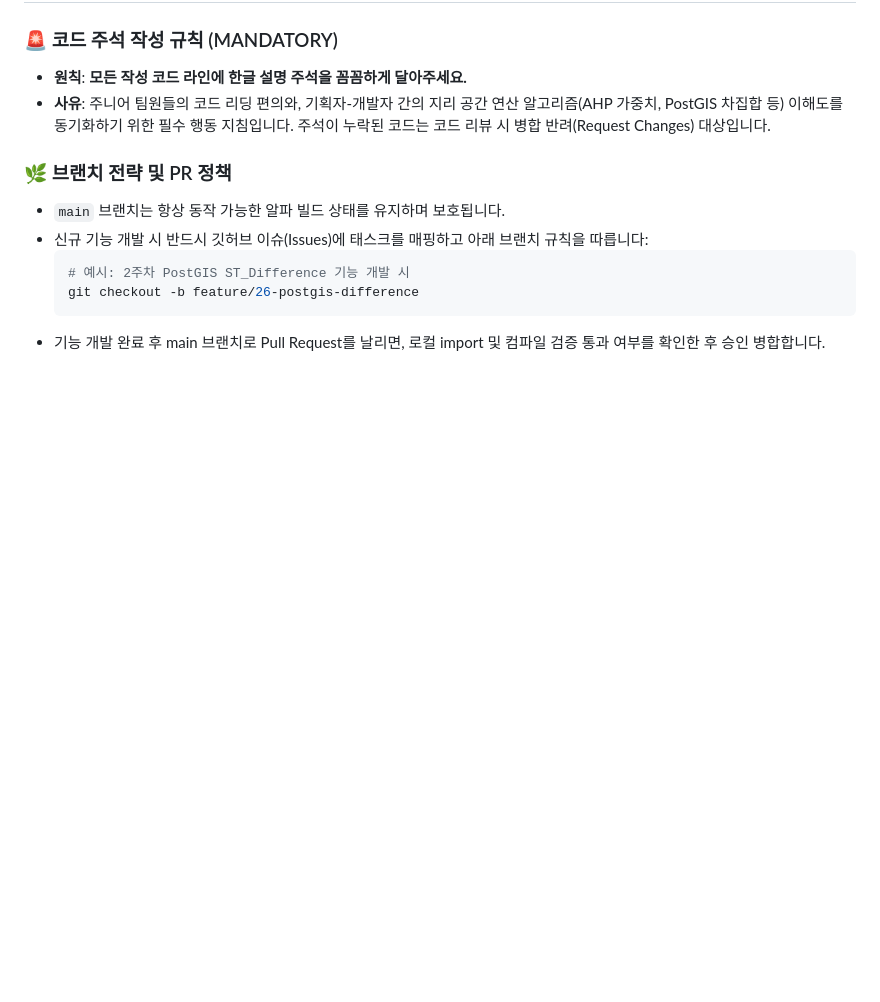
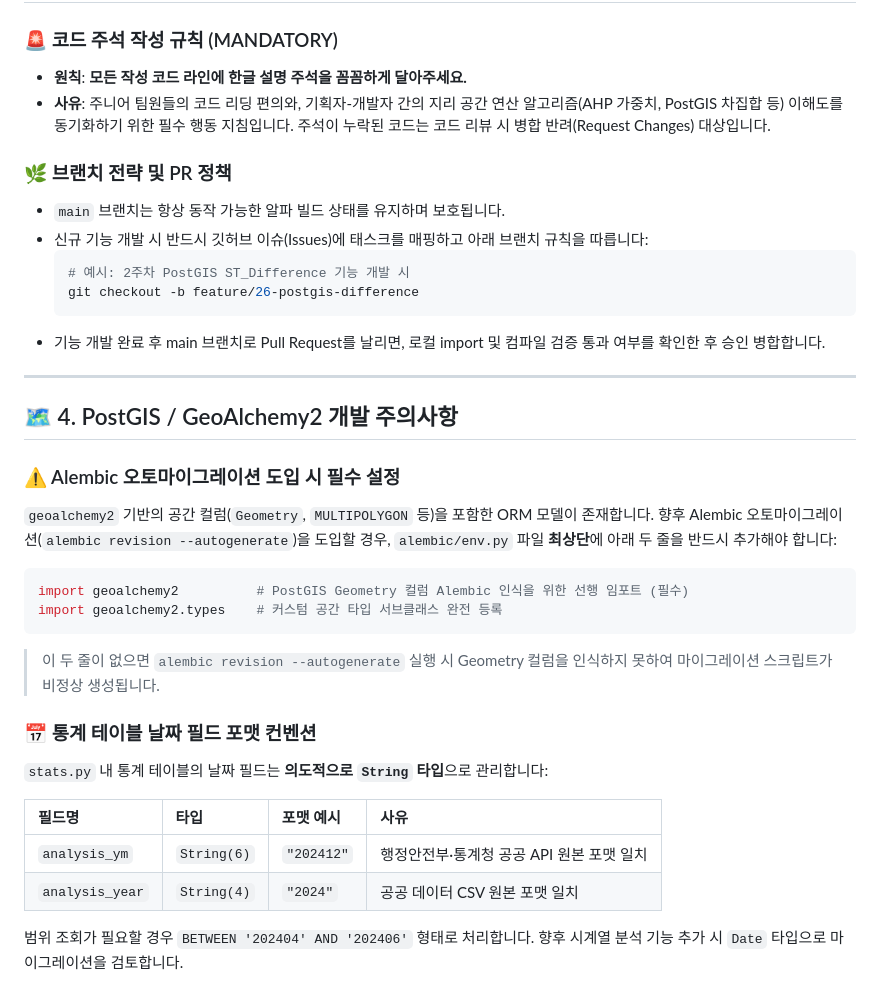
Before and after one commit to KT-AivleSchool/BigProject_Back, a Markdown page: README.md, the part around the change. Drawn GitHub-style; blank space fills up the shorter version.

Commit message:
docs(#9): 리뷰 반영 - Alembic+GeoAlchemy2 필수 설정 및 통계 날짜 타입 컨벤션 README 명문화
- [피드백 1] Alembic 오토마이그레이션 도입 시 alembic/env.py 상단에
  'import geoalchemy2' 및 'import geoalchemy2.types' 선행 임포트 필수 명시
  (미추가 시 Geometry 컬럼 미인식으로 마이그레이션 스크립트 비정상 생성됨)
- [피드백 2] stats.py의 analysis_ym(String 6), analysis_year(String 4) 타입을
  의도적 String 유지 사유(공공 데이터 원본 포맷 일치)를 README 컨벤션 표로 명문화

````diff
--- a/README.md
+++ b/README.md
@@ -77,3 +77,30 @@ RAG에 필요한 법규 PDF와 파싱 텍스트 캐시의 라이프사이클을
     git checkout -b feature/26-postgis-difference
     ```
 *   기능 개발 완료 후 main 브랜치로 Pull Request를 날리면, 로컬 import 및 컴파일 검증 통과 여부를 확인한 후 승인 병합합니다.
+---
+
+## 🗺️ 4. PostGIS / GeoAlchemy2 개발 주의사항
+
+### ⚠️ Alembic 오토마이그레이션 도입 시 필수 설정
+
+`geoalchemy2` 기반의 공간 컬럼(`Geometry`, `MULTIPOLYGON` 등)을 포함한 ORM 모델이 존재합니다.
+향후 Alembic 오토마이그레이션(`alembic revision --autogenerate`)을 도입할 경우, `alembic/env.py` 파일 **최상단**에 아래 두 줄을 반드시 추가해야 합니다:
+
+```python
+import geoalchemy2          # PostGIS Geometry 컬럼 Alembic 인식을 위한 선행 임포트 (필수)
+import geoalchemy2.types    # 커스텀 공간 타입 서브클래스 완전 등록
+```
+
+> 이 두 줄이 없으면 `alembic revision --autogenerate` 실행 시 Geometry 컬럼을 인식하지 못하여 마이그레이션 스크립트가 비정상 생성됩니다.
+
+### 📅 통계 테이블 날짜 필드 포맷 컨벤션
+
+`stats.py` 내 통계 테이블의 날짜 필드는 **의도적으로 `String` 타입**으로 관리합니다:
+
+| 필드명 | 타입 | 포맷 예시 | 사유 |
+|:---|:---|:---|:---|
+| `analysis_ym` | `String(6)` | `"202412"` | 행정안전부·통계청 공공 API 원본 포맷 일치 |
+| `analysis_year` | `String(4)` | `"2024"` | 공공 데이터 CSV 원본 포맷 일치 |
+
+범위 조회가 필요할 경우 `BETWEEN '202404' AND '202406'` 형태로 처리합니다.
+향후 시계열 분석 기능 추가 시 `Date` 타입으로 마이그레이션을 검토합니다.
````
